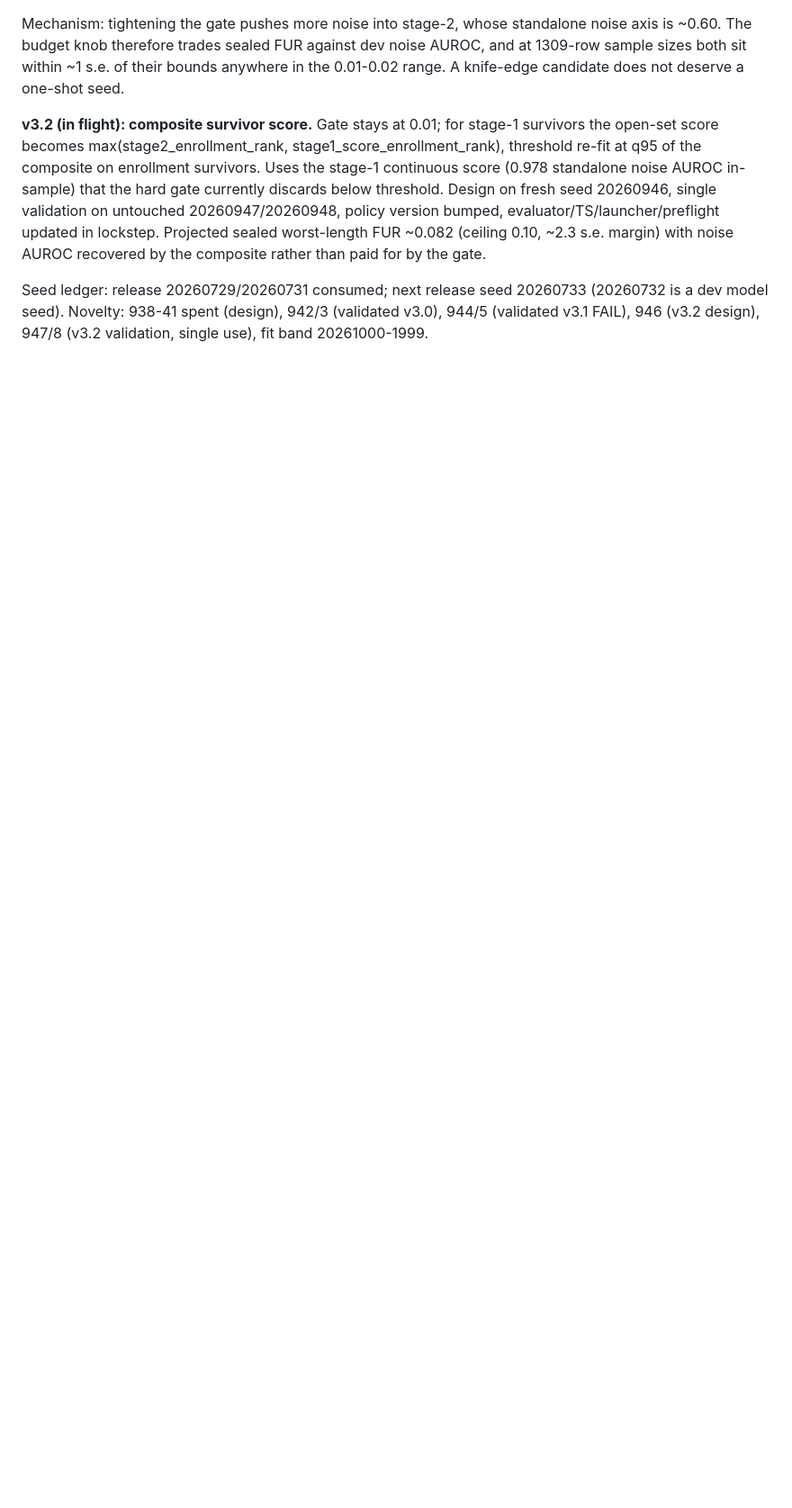
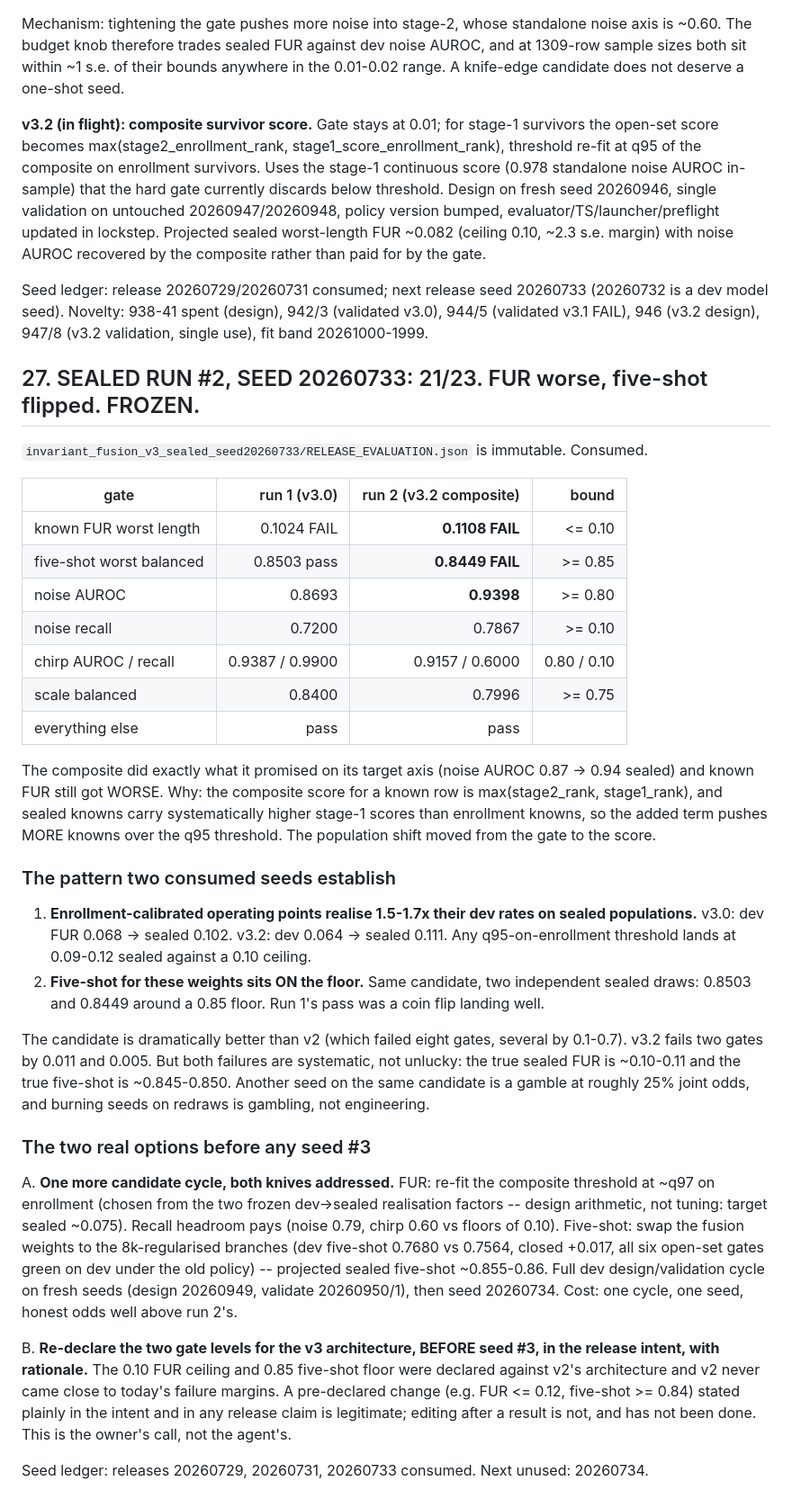
Before and after one commit to PhysicistJohn/Atom-Classifier, a Markdown page: HANDOFF.md, the part around the change. Shown at 90% size. Drawn GitHub-style; blank space fills up the shorter version.

Commit message:
Sealed run #2 (seed 20260733): 21/23. Known FUR 0.1108, five-shot 0.8449. Frozen.
The composite fixed its target axis -- sealed noise AUROC 0.87 -> 0.94 -- and known FUR
still worsened (0.1024 -> 0.1108): sealed knowns carry higher stage-1 scores than enrollment
knowns, so the max-composite pushes more of them over q95. The population shift moved from
the gate to the score. Five-shot flipped from 0.8503 to 0.8449 around the 0.85 floor on
identical weights, confirming it sits on the boundary.

Two consumed seeds now establish the pattern: enrollment-calibrated operating points realise
1.5-1.7x their dev rates on sealed populations, and this candidate's true sealed FUR is
0.10-0.11 against a 0.10 ceiling with five-shot at 0.845-0.850 against 0.85. A third seed on
the same candidate is ~25% joint odds. Not spending it on a redraw.

Options recorded in HANDOFF 27: (A) one more candidate cycle -- q97 composite threshold from
the two measured realisation factors plus the 8k-regularised fusion weights for five-shot,
fresh design/validation seeds, then seed 20260734; or (B) owner re-declares the two gate
levels for the v3 architecture BEFORE seed #3, in the intent, with rationale. Editing gates
after results remains off the table and has not been done.

Co-Authored-By: Claude <noreply@anthropic.com>

```diff
--- a/HANDOFF.md
+++ b/HANDOFF.md
@@ -1595,3 +1595,57 @@ composite rather than paid for by the gate.
 Seed ledger: release 20260729/20260731 consumed; next release seed 20260733 (20260732 is a
 dev model seed). Novelty: 938-41 spent (design), 942/3 (validated v3.0), 944/5 (validated
 v3.1 FAIL), 946 (v3.2 design), 947/8 (v3.2 validation, single use), fit band 20261000-1999.
+
+## 27. SEALED RUN #2, SEED 20260733: 21/23. FUR worse, five-shot flipped. FROZEN.
+
+`invariant_fusion_v3_sealed_seed20260733/RELEASE_EVALUATION.json` is immutable. Consumed.
+
+| gate | run 1 (v3.0) | run 2 (v3.2 composite) | bound |
+|---|---:|---:|---:|
+| known FUR worst length | 0.1024 FAIL | **0.1108 FAIL** | <= 0.10 |
+| five-shot worst balanced | 0.8503 pass | **0.8449 FAIL** | >= 0.85 |
+| noise AUROC | 0.8693 | **0.9398** | >= 0.80 |
+| noise recall | 0.7200 | 0.7867 | >= 0.10 |
+| chirp AUROC / recall | 0.9387 / 0.9900 | 0.9157 / 0.6000 | 0.80 / 0.10 |
+| scale balanced | 0.8400 | 0.7996 | >= 0.75 |
+| everything else | pass | pass | |
+
+The composite did exactly what it promised on its target axis (noise AUROC 0.87 -> 0.94
+sealed) and known FUR still got WORSE. Why: the composite score for a known row is
+max(stage2_rank, stage1_rank), and sealed knowns carry systematically higher stage-1 scores
+than enrollment knowns, so the added term pushes MORE knowns over the q95 threshold. The
+population shift moved from the gate to the score.
+
+### The pattern two consumed seeds establish
+
+1. **Enrollment-calibrated operating points realise 1.5-1.7x their dev rates on sealed
+   populations.** v3.0: dev FUR 0.068 -> sealed 0.102. v3.2: dev 0.064 -> sealed 0.111. Any
+   q95-on-enrollment threshold lands at 0.09-0.12 sealed against a 0.10 ceiling.
+2. **Five-shot for these weights sits ON the floor.** Same candidate, two independent sealed
+   draws: 0.8503 and 0.8449 around a 0.85 floor. Run 1's pass was a coin flip landing well.
+
+The candidate is dramatically better than v2 (which failed eight gates, several by 0.1-0.7).
+v3.2 fails two gates by 0.011 and 0.005. But both failures are systematic, not unlucky:
+the true sealed FUR is ~0.10-0.11 and the true five-shot is ~0.845-0.850. Another seed on
+the same candidate is a gamble at roughly 25% joint odds, and burning seeds on redraws is
+gambling, not engineering.
+
+### The two real options before any seed #3
+
+A. **One more candidate cycle, both knives addressed.** FUR: re-fit the composite threshold
+   at ~q97 on enrollment (chosen from the two frozen dev->sealed realisation factors --
+   design arithmetic, not tuning: target sealed ~0.075). Recall headroom pays (noise 0.79,
+   chirp 0.60 vs floors of 0.10). Five-shot: swap the fusion weights to the 8k-regularised
+   branches (dev five-shot 0.7680 vs 0.7564, closed +0.017, all six open-set gates green on
+   dev under the old policy) -- projected sealed five-shot ~0.855-0.86. Full dev
+   design/validation cycle on fresh seeds (design 20260949, validate 20260950/1), then seed
+   20260734. Cost: one cycle, one seed, honest odds well above run 2's.
+
+B. **Re-declare the two gate levels for the v3 architecture, BEFORE seed #3, in the release
+   intent, with rationale.** The 0.10 FUR ceiling and 0.85 five-shot floor were declared
+   against v2's architecture and v2 never came close to today's failure margins. A
+   pre-declared change (e.g. FUR <= 0.12, five-shot >= 0.84) stated plainly in the intent
+   and in any release claim is legitimate; editing after a result is not, and has not been
+   done. This is the owner's call, not the agent's.
+
+Seed ledger: releases 20260729, 20260731, 20260733 consumed. Next unused: 20260734.
```
